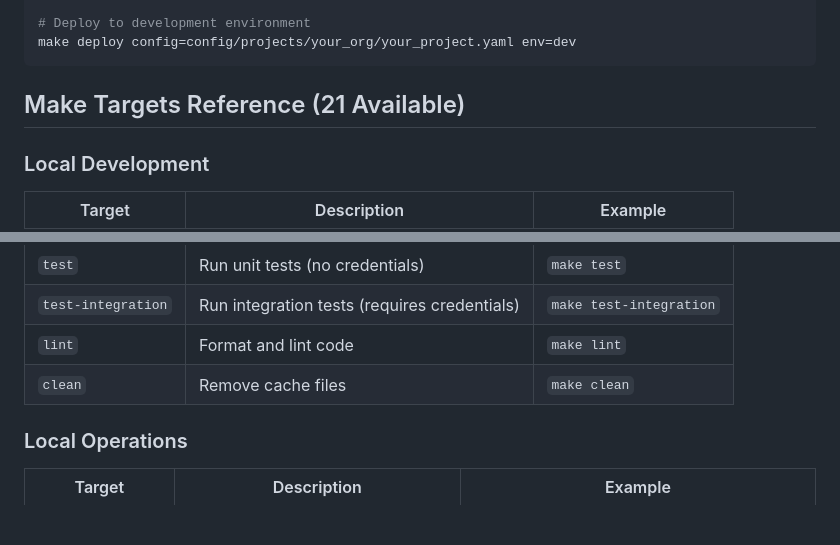
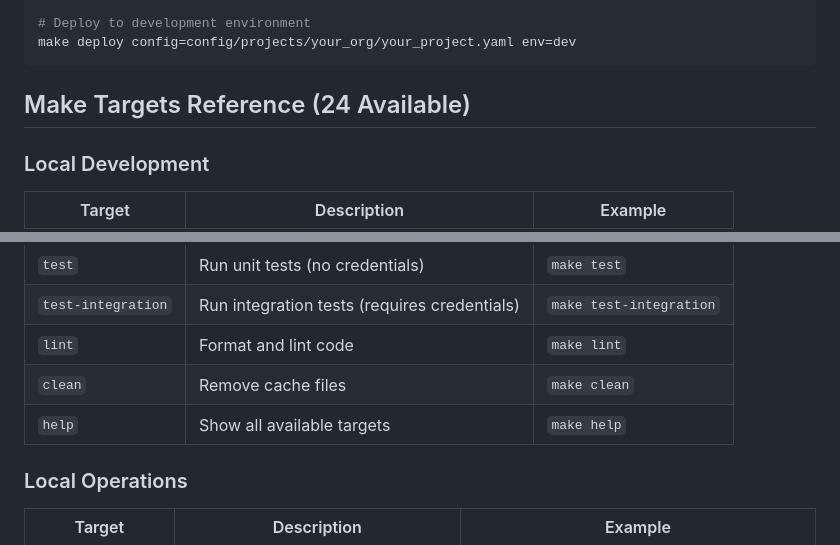
Before and after one commit to Bralabee/ms_fabric_cicd_cli, a Markdown page: README.md, 2 parts joined by grey strips. Rendered like a GitHub page; blank space fills up the shorter version.

````diff
--- a/README.md
+++ b/README.md
@@ -184,7 +184,7 @@ make validate config=config/projects/your_org/your_project.yaml
 make deploy config=config/projects/your_org/your_project.yaml env=dev
 ```
 
-## Make Targets Reference (21 Available)
+## Make Targets Reference (24 Available)
 
 ### Local Development
 
@@ -196,6 +196,7 @@ make deploy config=config/projects/your_org/your_project.yaml env=dev
 | `test-integration` | Run integration tests (requires credentials) | `make test-integration` |
 | `lint` | Format and lint code | `make lint` |
 | `clean` | Remove cache files | `make clean` |
+| `help` | Show all available targets | `make help` |
 
 ### Local Operations
 
````
Also changed, not shown: .github/copilot-instructions.md (+11 -11 lines), docs/TROUBLESHOOTING.md (+5 -5 lines).
